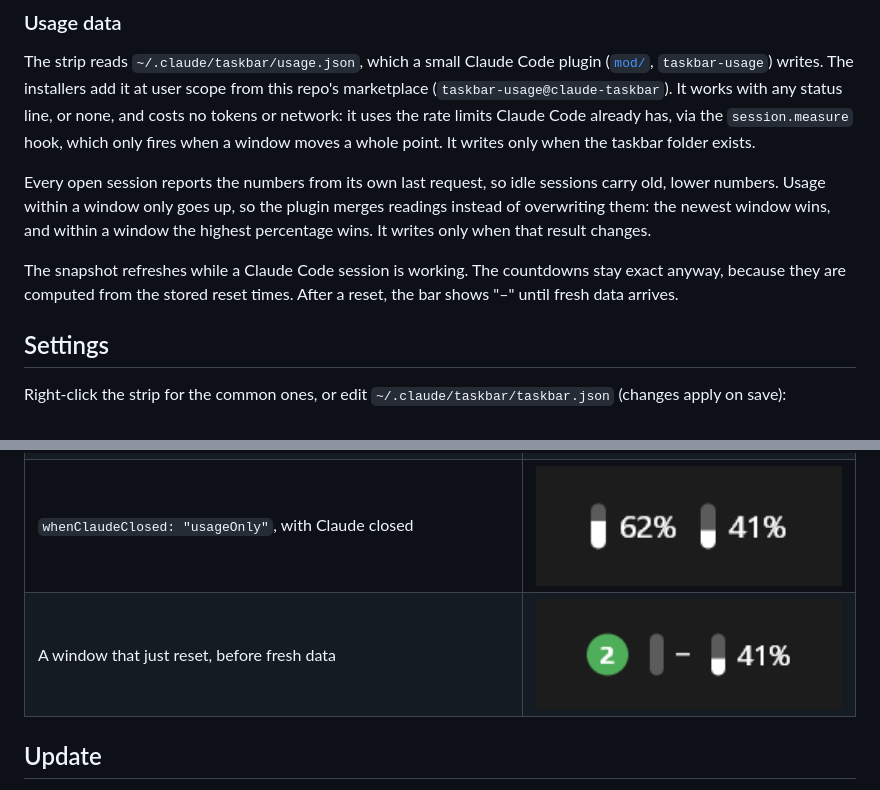
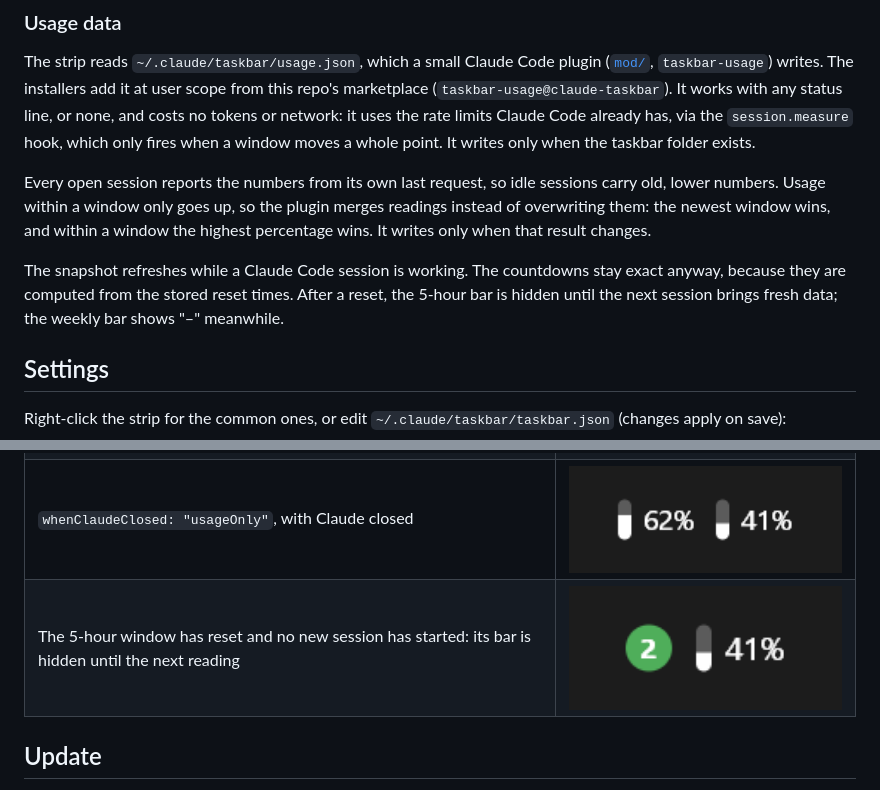
Before and after one commit to lucaslobasso/claude-taskbar, a Markdown page: README.md, 2 parts joined by grey strips. Rendered like a GitHub page; pictures changed too: docs/usage-reset.png.

```diff
--- a/README.md
+++ b/README.md
@@ -75,7 +75,7 @@ The strip reads `~/.claude/taskbar/usage.json`, which a small Claude Code plugin
 
 Every open session reports the numbers from its own last request, so idle sessions carry old, lower numbers. Usage within a window only goes up, so the plugin merges readings instead of overwriting them: the newest window wins, and within a window the highest percentage wins. It writes only when that result changes.
 
-The snapshot refreshes while a Claude Code session is working. The countdowns stay exact anyway, because they are computed from the stored reset times. After a reset, the bar shows "–" until fresh data arrives.
+The snapshot refreshes while a Claude Code session is working. The countdowns stay exact anyway, because they are computed from the stored reset times. After a reset, the 5-hour bar is hidden until the next session brings fresh data; the weekly bar shows "–" meanwhile.
 
 ## Settings
 
@@ -108,7 +108,7 @@ Right-click the strip for the common ones, or edit `~/.claude/taskbar/taskbar.js
 | Usage at 93% (red) and 74% (amber) | <img src="docs/usage-high.png" alt="Red 5-hour bar at 93%, amber weekly bar at 74%" width="400"> |
 | `showUsagePercent: false` | <img src="docs/usage-no-percent.png" alt="Usage bars without the percentages" width="400"> |
 | `whenClaudeClosed: "usageOnly"`, with Claude closed | <img src="docs/usage-only.png" alt="Only the two usage bars" width="400"> |
-| A window that just reset, before fresh data | <img src="docs/usage-reset.png" alt="The 5-hour bar empty with a dash" width="400"> |
+| The 5-hour window has reset and no new session has started: its bar is hidden until the next reading | <img src="docs/usage-reset.png" alt="Only the weekly bar is shown, next to the done dot" width="400"> |
 
 ## Update
 
```
Also changed, not shown: CHANGELOG.md (+6 -0 lines), 2 other files.
